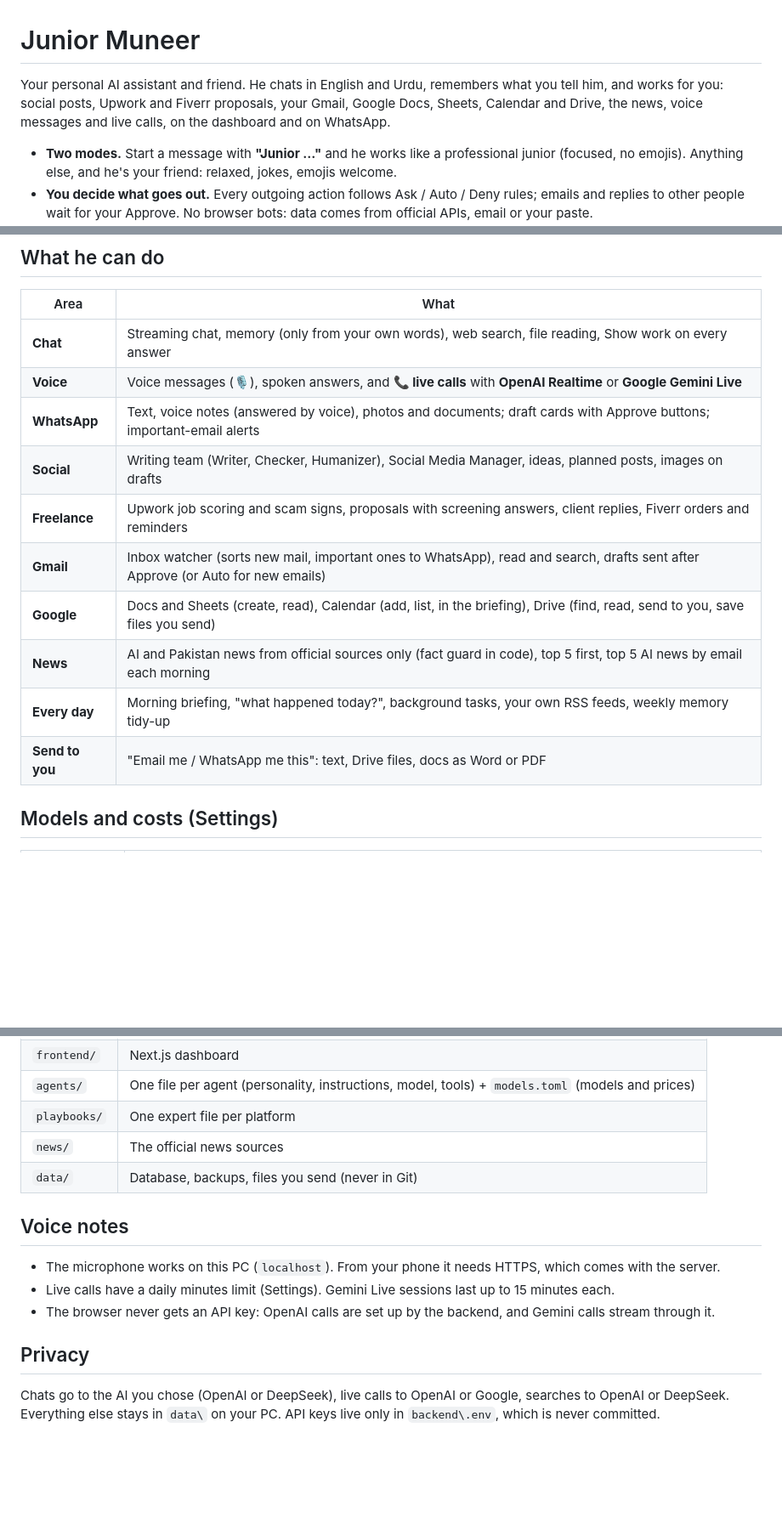
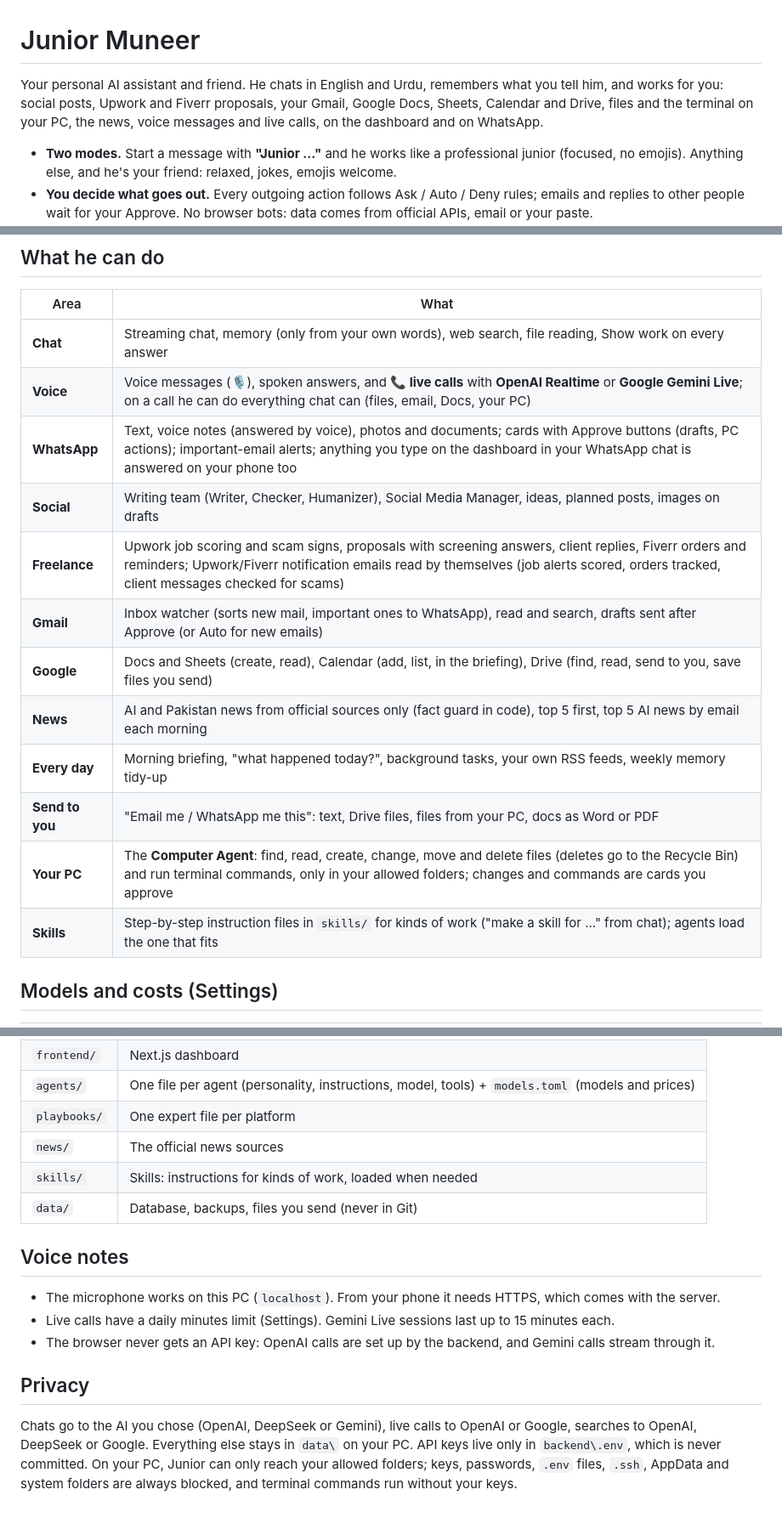
Before and after one commit to MSMuneerIqbal/junior-muneer, a Markdown page: README.md, 3 parts joined by grey strips. Shown at 85% size. Drawn GitHub-style; blank space fills up the shorter version.

```diff
--- a/README.md
+++ b/README.md
@@ -1,8 +1,8 @@
 # Junior Muneer
 
 Your personal AI assistant and friend. He chats in English and Urdu, remembers what you tell him, and works
-for you: social posts, Upwork and Fiverr proposals, your Gmail, Google Docs, Sheets, Calendar and Drive, the news,
-voice messages and live calls, on the dashboard and on WhatsApp.
+for you: social posts, Upwork and Fiverr proposals, your Gmail, Google Docs, Sheets, Calendar and Drive, files and
+the terminal on your PC, the news, voice messages and live calls, on the dashboard and on WhatsApp.
 
 - **Two modes.** Start a message with **"Junior …"** and he works like a professional junior (focused, no emojis).
   Anything else, and he's your friend: relaxed, jokes, emojis welcome.
@@ -18,15 +18,17 @@ The design is in [PLAN.md](PLAN.md); progress and set-up steps per feature are i
 | Area | What |
 |---|---|
 | **Chat** | Streaming chat, memory (only from your own words), web search, file reading, Show work on every answer |
-| **Voice** | Voice messages (🎙), spoken answers, and **📞 live calls** with **OpenAI Realtime** or **Google Gemini Live** |
-| **WhatsApp** | Text, voice notes (answered by voice), photos and documents; draft cards with Approve buttons; important-email alerts |
+| **Voice** | Voice messages (🎙), spoken answers, and **📞 live calls** with **OpenAI Realtime** or **Google Gemini Live**; on a call he can do everything chat can (files, email, Docs, your PC) |
+| **WhatsApp** | Text, voice notes (answered by voice), photos and documents; cards with Approve buttons (drafts, PC actions); important-email alerts; anything you type on the dashboard in your WhatsApp chat is answered on your phone too |
 | **Social** | Writing team (Writer, Checker, Humanizer), Social Media Manager, ideas, planned posts, images on drafts |
-| **Freelance** | Upwork job scoring and scam signs, proposals with screening answers, client replies, Fiverr orders and reminders |
+| **Freelance** | Upwork job scoring and scam signs, proposals with screening answers, client replies, Fiverr orders and reminders; Upwork/Fiverr notification emails read by themselves (job alerts scored, orders tracked, client messages checked for scams) |
 | **Gmail** | Inbox watcher (sorts new mail, important ones to WhatsApp), read and search, drafts sent after Approve (or Auto for new emails) |
 | **Google** | Docs and Sheets (create, read), Calendar (add, list, in the briefing), Drive (find, read, send to you, save files you send) |
 | **News** | AI and Pakistan news from official sources only (fact guard in code), top 5 first, top 5 AI news by email each morning |
 | **Every day** | Morning briefing, "what happened today?", background tasks, your own RSS feeds, weekly memory tidy-up |
-| **Send to you** | "Email me / WhatsApp me this": text, Drive files, docs as Word or PDF |
+| **Send to you** | "Email me / WhatsApp me this": text, Drive files, files from your PC, docs as Word or PDF |
+| **Your PC** | The **Computer Agent**: find, read, create, change, move and delete files (deletes go to the Recycle Bin) and run terminal commands, only in your allowed folders; changes and commands are cards you approve |
+| **Skills** | Step-by-step instruction files in `skills/` for kinds of work ("make a skill for ..." from chat); agents load the one that fits |
 
 ## Models and costs (Settings)
 
@@ -99,6 +103,7 @@ Run it on **one PC at a time**. A Docker set-up for a server (Caddy with HTTPS a
 | `agents/` | One file per agent (personality, instructions, model, tools) + `models.toml` (models and prices) |
 | `playbooks/` | One expert file per platform |
 | `news/` | The official news sources |
+| `skills/` | Skills: instructions for kinds of work, loaded when needed |
 | `data/` | Database, backups, files you send (never in Git) |
 
 ## Voice notes
@@ -109,5 +114,7 @@ Run it on **one PC at a time**. A Docker set-up for a server (Caddy with HTTPS a
 
 ## Privacy
 
-Chats go to the AI you chose (OpenAI or DeepSeek), live calls to OpenAI or Google, searches to OpenAI or DeepSeek.
-Everything else stays in `data\` on your PC. API keys live only in `backend\.env`, which is never committed.
+Chats go to the AI you chose (OpenAI, DeepSeek or Gemini), live calls to OpenAI or Google, searches to OpenAI, DeepSeek
+or Google. Everything else stays in `data\` on your PC. API keys live only in `backend\.env`, which is never committed.
+On your PC, Junior can only reach your allowed folders; keys, passwords, `.env` files, `.ssh`, AppData and system
+folders are always blocked, and terminal commands run without your keys.
```
Also changed, not shown: other parts of README.md (+5 -3 lines), PLAN.md (+8 -1 lines).
